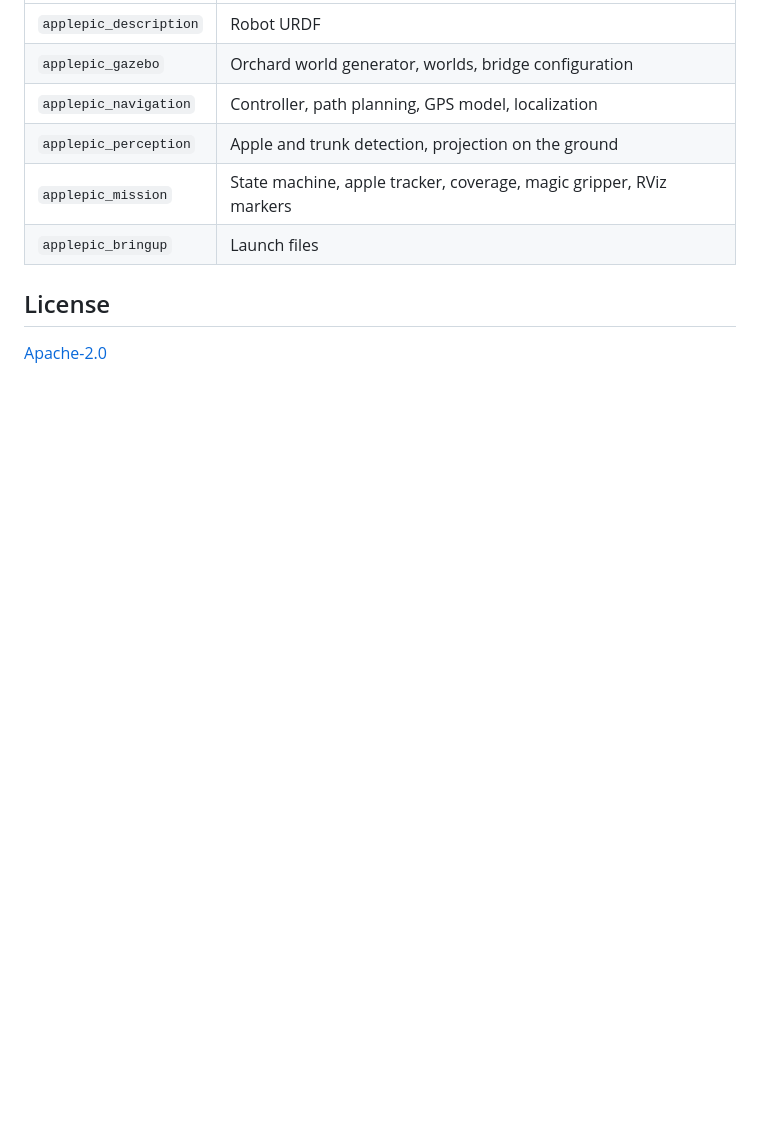
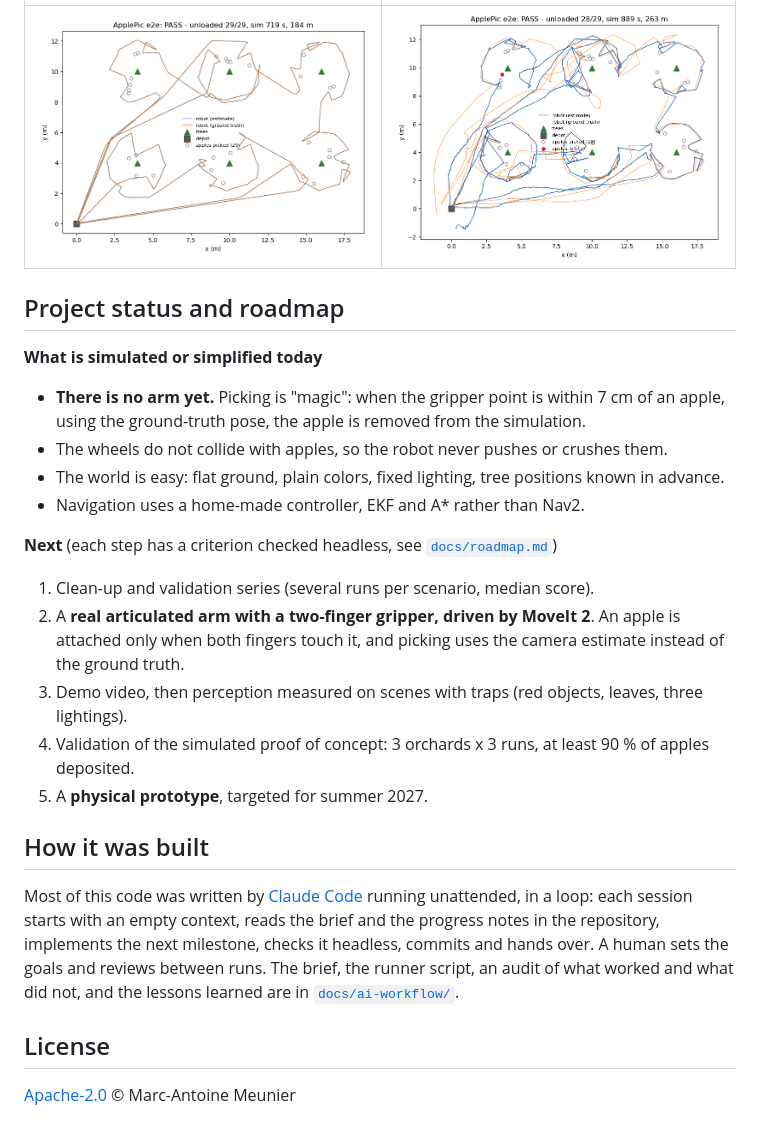
Before and after one commit to marcocopops/applepic, a Markdown page: README.md, the part around one of its changes. GitHub-like rendering; pictures changed too: docs/media/e2e_trajectory.png, docs/media/e2e_trajectory_gps.png (added); blank space fills up the shorter version.

```diff
--- a/README.md
+++ b/README.md
@@ -67,10 +124,30 @@ ros2 topic echo /basket/count
 |---|---|
-| `applepic_description` | Robot URDF |
-| `applepic_gazebo` | Orchard world generator, worlds, bridge configuration |
-| `applepic_navigation` | Controller, path planning, GPS model, localization |
-| `applepic_perception` | Apple and trunk detection, projection on the ground |
-| `applepic_mission` | State machine, apple tracker, coverage, magic gripper, RViz markers |
-| `applepic_bringup` | Launch files |
+| ![Trajectory of the robot around the six trees, 29 apples picked](docs/media/e2e_trajectory.png) | ![Trajectory with a coarse GPS: estimated and true paths, one apple left](docs/media/e2e_trajectory_gps.png) |
+
+## Project status and roadmap
+
+**What is simulated or simplified today**
+- **There is no arm yet.** Picking is "magic": when the gripper point is within 7 cm of an apple, using the
+  ground-truth pose, the apple is removed from the simulation.
+- The wheels do not collide with apples, so the robot never pushes or crushes them.
+- The world is easy: flat ground, plain colors, fixed lighting, tree positions known in advance.
+- Navigation uses a home-made controller, EKF and A* rather than Nav2.
+
+**Next** (each step has a criterion checked headless, see [`docs/roadmap.md`](docs/roadmap.md))
+1. Clean-up and validation series (several runs per scenario, median score).
+2. A **real articulated arm with a two-finger gripper, driven by MoveIt 2**. An apple is attached only when both fingers touch it, and picking uses the camera estimate instead of the ground truth.
+3. Demo video, then perception measured on scenes with traps (red objects, leaves, three lightings).
+4. Validation of the simulated proof of concept: 3 orchards x 3 runs, at least 90 % of apples deposited.
+5. A **physical prototype**, targeted for summer 2027.
+
+## How it was built
+
+Most of this code was written by [Claude Code](https://claude.com/claude-code) running unattended, in a loop:
+each session starts with an empty context, reads the brief and the progress notes in the repository, implements
+the next milestone, checks it headless, commits and hands over. A human sets the goals and reviews between
+runs. The brief, the runner script, an audit of what worked and what did not, and the lessons learned are in
+[`docs/ai-workflow/`](docs/ai-workflow/).
 
 ## License
-[Apache-2.0](LICENSE)
+
+[Apache-2.0](LICENSE) © Marc-Antoine Meunier
```
Also changed, not shown: other parts of README.md (+100 -43 lines).
